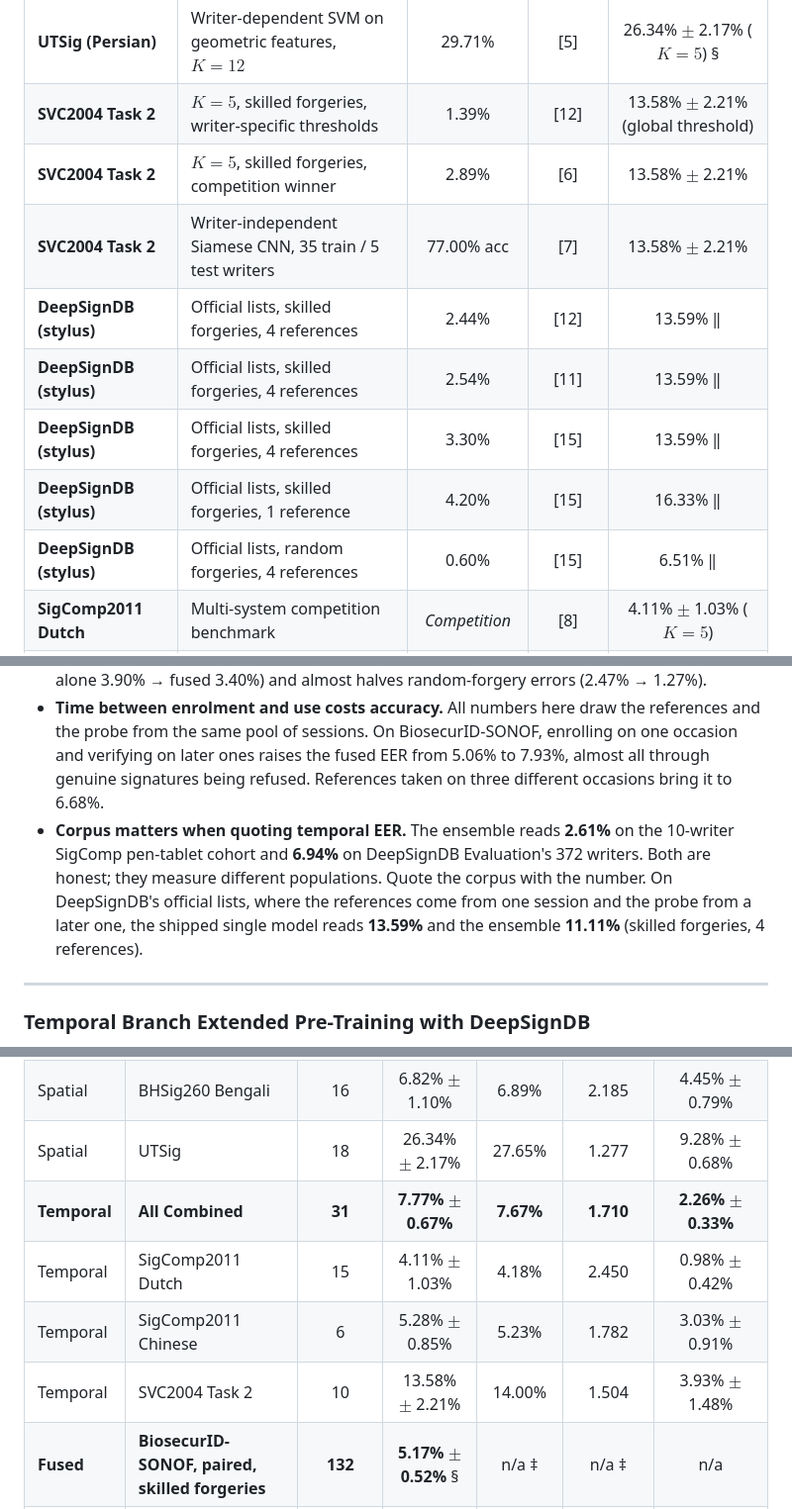
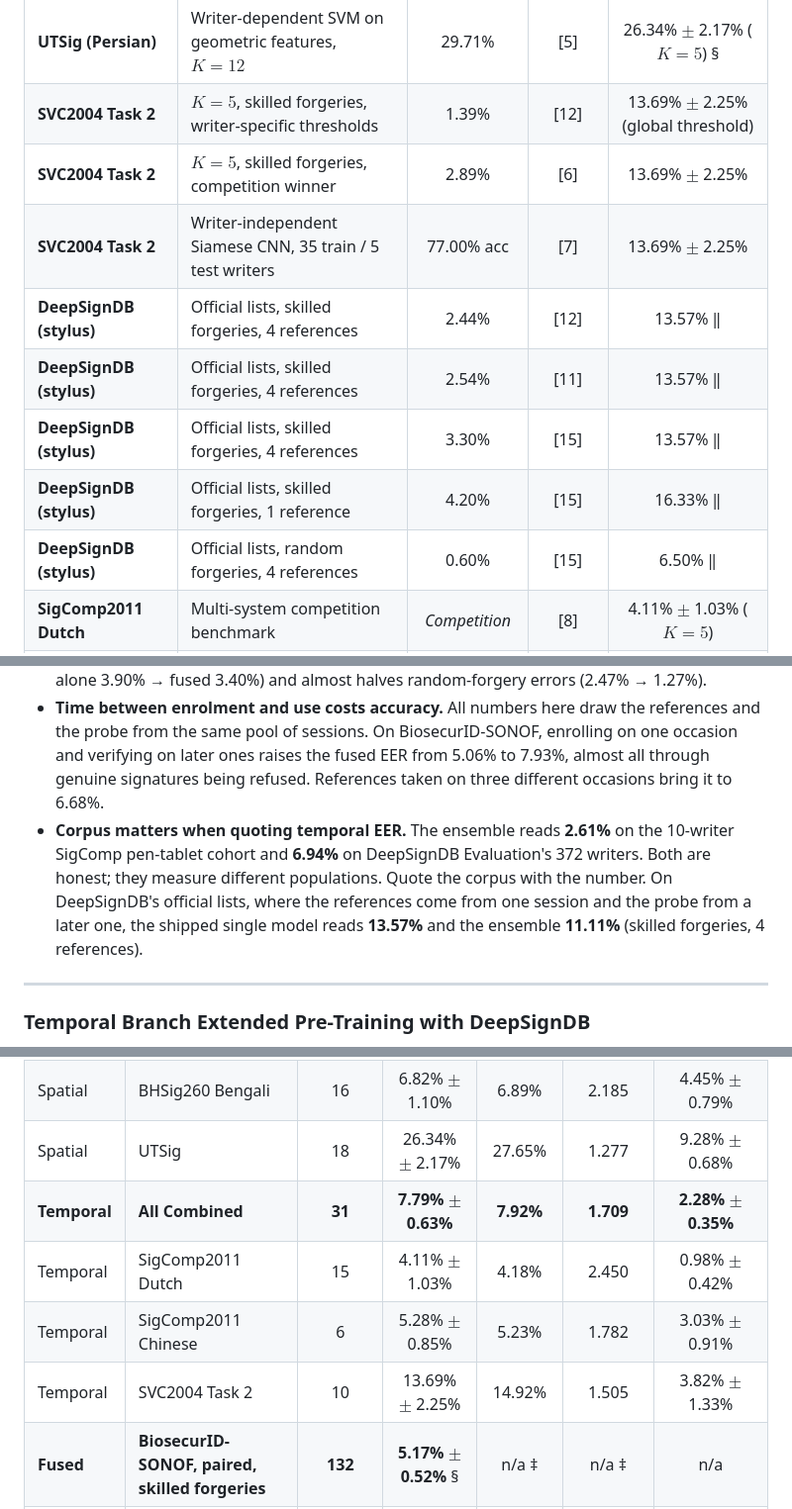
Before and after one commit to Rockeyxx/SigVerify, a Markdown page: README.md, 3 parts joined by grey strips. Shown at 99% size. GitHub-like rendering.

```diff
--- a/README.md
+++ b/README.md
@@ -361,14 +361,14 @@ Each published result sits beside this project measured under the same protocol,
 | **UTSig (Persian)**     | Writer-dependent SVM, Persian transfer learning, $K=5$     |    11.16%     |  [3]   |    26.34% $\pm$ 2.17% §      |
 | **UTSig (Persian)**     | Writer-dependent DMML on HOG features, $K=12$              |    17.45%     |  [4]   | 26.34% $\pm$ 2.17% ($K=5$) §  |
 | **UTSig (Persian)**     | Writer-dependent SVM on geometric features, $K=12$         |    29.71%     |  [5]   | 26.34% $\pm$ 2.17% ($K=5$) §  |
-| **SVC2004 Task 2**      | $K=5$, skilled forgeries, writer-specific thresholds       |     1.39%     |  [12]  | 13.58% $\pm$ 2.21% (global threshold) |
-| **SVC2004 Task 2**      | $K=5$, skilled forgeries, competition winner               |     2.89%     |  [6]   |      13.58% $\pm$ 2.21%       |
-| **SVC2004 Task 2**      | Writer-independent Siamese CNN, 35 train / 5 test writers  |   77.00% acc  |  [7]   |      13.58% $\pm$ 2.21%       |
-| **DeepSignDB (stylus)** | Official lists, skilled forgeries, 4 references            |     2.44%     |  [12]  |           13.59% ‖            |
-| **DeepSignDB (stylus)** | Official lists, skilled forgeries, 4 references            |     2.54%     |  [11]  |           13.59% ‖            |
-| **DeepSignDB (stylus)** | Official lists, skilled forgeries, 4 references            |     3.30%     |  [15]  |           13.59% ‖            |
+| **SVC2004 Task 2**      | $K=5$, skilled forgeries, writer-specific thresholds       |     1.39%     |  [12]  | 13.69% $\pm$ 2.25% (global threshold) |
+| **SVC2004 Task 2**      | $K=5$, skilled forgeries, competition winner               |     2.89%     |  [6]   |      13.69% $\pm$ 2.25%       |
+| **SVC2004 Task 2**      | Writer-independent Siamese CNN, 35 train / 5 test writers  |   77.00% acc  |  [7]   |      13.69% $\pm$ 2.25%       |
+| **DeepSignDB (stylus)** | Official lists, skilled forgeries, 4 references            |     2.44%     |  [12]  |           13.57% ‖            |
+| **DeepSignDB (stylus)** | Official lists, skilled forgeries, 4 references            |     2.54%     |  [11]  |           13.57% ‖            |
+| **DeepSignDB (stylus)** | Official lists, skilled forgeries, 4 references            |     3.30%     |  [15]  |           13.57% ‖            |
 | **DeepSignDB (stylus)** | Official lists, skilled forgeries, 1 reference             |     4.20%     |  [15]  |           16.33% ‖            |
-| **DeepSignDB (stylus)** | Official lists, random forgeries, 4 references             |     0.60%     |  [15]  |            6.51% ‖            |
+| **DeepSignDB (stylus)** | Official lists, random forgeries, 4 references             |     0.60%     |  [15]  |            6.50% ‖            |
 | **SigComp2011 Dutch**   | Multi-system competition benchmark                         | _Competition_ |  [8]   |  4.11% $\pm$ 1.03% ($K=5$)    |
 | **SigComp2011 Chinese** | Multi-system competition benchmark                         | _Competition_ |  [8]   |  5.28% $\pm$ 0.85% ($K=5$)    |
 | **MOBISIG (Touch)**     | DTW with user-specific thresholds                          |     5.81%     |  [9]   |           21.26% †            |
@@ -387,7 +387,7 @@ $\dagger$ _Note: MOBISIG figures reflect a separate touchscreen evaluation model
 - **SigComp2011 Target Tier:** On true pen digitizers (SigComp2011 Dutch), our temporal model achieves **4.11% EER**, satisfying the $\le 5\%$ target for pen-tablet hardware.
 - **Fusion weight and threshold come from a separate paired set.** Fused numbers are measured only where the scan and the pen recording come from the same signing: SigComp2009 / NFI (14 writers) and BiosecurID-SONOF (132 writers). SigComp2011's scan and pen forgeries carry different forger codes, so they cannot be paired and are not used for fusion. $\alpha = 0.4$ and $\tau = 0.7564$ were chosen on SONOF. Measured on SONOF writers that took no part in choosing them, the fused EER is 5.17%, just above the 5% target. On NFI, a different collection that took no part either, fusion beats the pen alone on skilled forgeries (temporal alone 3.90% → fused 3.40%) and almost halves random-forgery errors (2.47% → 1.27%).
 - **Time between enrolment and use costs accuracy.** All numbers here draw the references and the probe from the same pool of sessions. On BiosecurID-SONOF, enrolling on one occasion and verifying on later ones raises the fused EER from 5.06% to 7.93%, almost all through genuine signatures being refused. References taken on three different occasions bring it to 6.68%.
-- **Corpus matters when quoting temporal EER.** The ensemble reads **2.61%** on the 10-writer SigComp pen-tablet cohort and **6.94%** on DeepSignDB Evaluation's 372 writers. Both are honest; they measure different populations. Quote the corpus with the number. On DeepSignDB's official lists, where the references come from one session and the probe from a later one, the shipped single model reads **13.59%** and the ensemble **11.11%** (skilled forgeries, 4 references).
+- **Corpus matters when quoting temporal EER.** The ensemble reads **2.61%** on the 10-writer SigComp pen-tablet cohort and **6.94%** on DeepSignDB Evaluation's 372 writers. Both are honest; they measure different populations. Quote the corpus with the number. On DeepSignDB's official lists, where the references come from one session and the probe from a later one, the shipped single model reads **13.57%** and the ensemble **11.11%** (skilled forgeries, 4 references).
 
 ---
 
@@ -425,10 +425,10 @@ Shipped weights evaluated on open corpora using `scripts/benchmark.py --enroll 5
 | Spatial      | BHSig260 Hindi      |   23    |   3.47% $\pm$ 0.90%   |   3.34%    |   2.575   | 10.00% $\pm$ 0.62% |
 | Spatial      | BHSig260 Bengali    |   16    |   6.82% $\pm$ 1.10%   |   6.89%    |   2.185   | 4.45% $\pm$ 0.79% |
 | Spatial      | UTSig               |   18    |  26.34% $\pm$ 2.17%   |   27.65%   |   1.277   | 9.28% $\pm$ 0.68% |
-| **Temporal** | **All Combined**    | **31**  | **7.77% $\pm$ 0.67%** | **7.67%**  | **1.710** | **2.26% $\pm$ 0.33%** |
+| **Temporal** | **All Combined**    | **31**  | **7.79% $\pm$ 0.63%** | **7.92%**  | **1.709** | **2.28% $\pm$ 0.35%** |
 | Temporal     | SigComp2011 Dutch   |   15    |   4.11% $\pm$ 1.03%   |   4.18%    |   2.450   | 0.98% $\pm$ 0.42% |
 | Temporal     | SigComp2011 Chinese |    6    |   5.28% $\pm$ 0.85%   |   5.23%    |   1.782   | 3.03% $\pm$ 0.91% |
-| Temporal     | SVC2004 Task 2      |   10    |  13.58% $\pm$ 2.21%   |   14.00%   |   1.504   | 3.93% $\pm$ 1.48% |
+| Temporal     | SVC2004 Task 2      |   10    |  13.69% $\pm$ 2.25%   |   14.92%   |   1.505   | 3.82% $\pm$ 1.33% |
 | **Fused**    | **BiosecurID-SONOF, paired, skilled forgeries** | **132** | **5.17% $\pm$ 0.52%** § | n/a ‡ | n/a ‡ | n/a |
 | Fused        | SigComp2009 / NFI, paired, skilled forgeries |   14    |   3.40% $\pm$ 0.56%   |   n/a ‡    |   n/a ‡   | 1.27% $\pm$ 0.42% |
 | Fused        | SigComp2009 / NFI, paired, skilled + random  |   14    |   2.52% $\pm$ 0.64%   |   n/a ‡    |   n/a ‡   | n/a |
```
Also changed, not shown: other parts of README.md (+1 -1 lines), AGENTS.md (+15 -0 lines), results/confusion_temporal.png, results/det_temporal.png, results/roc_temporal.png, 8 other files.
